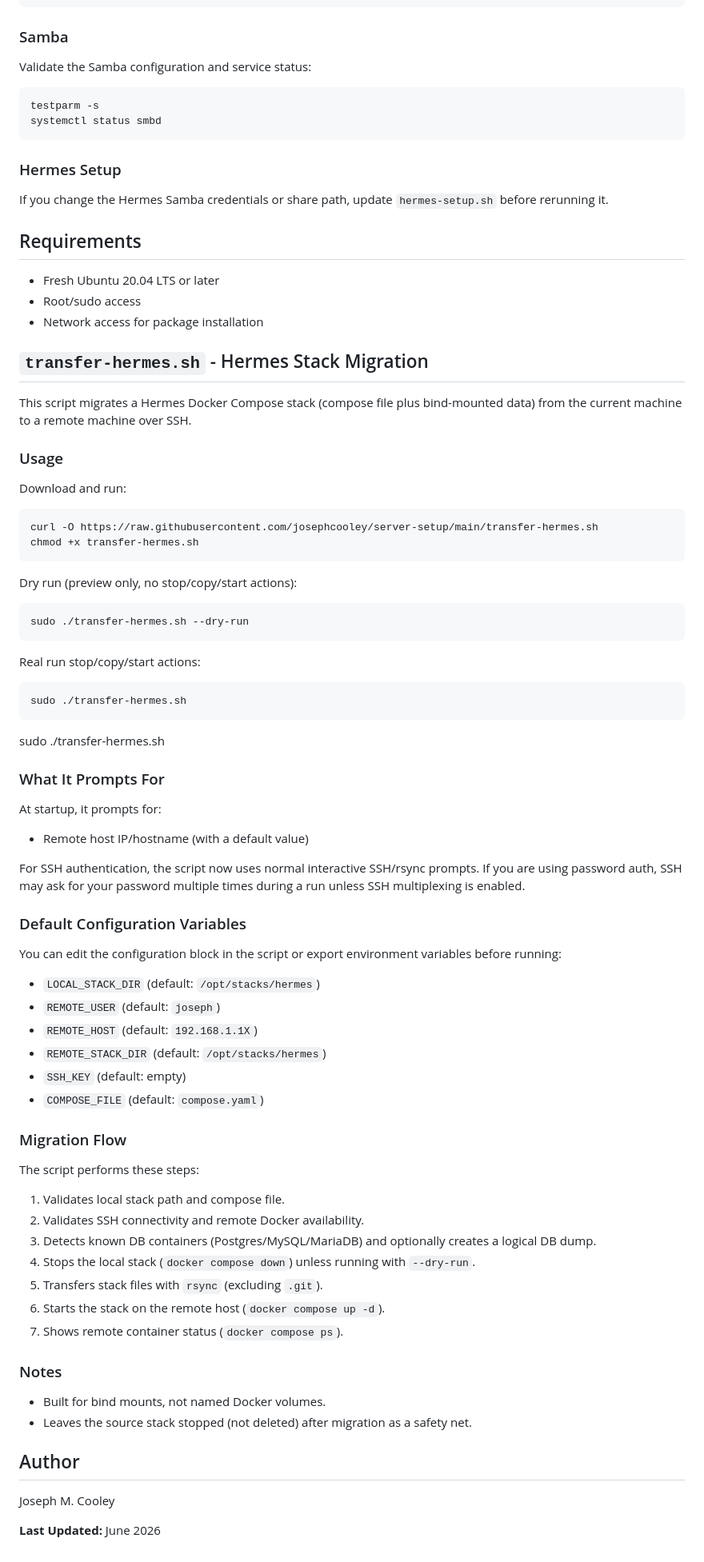
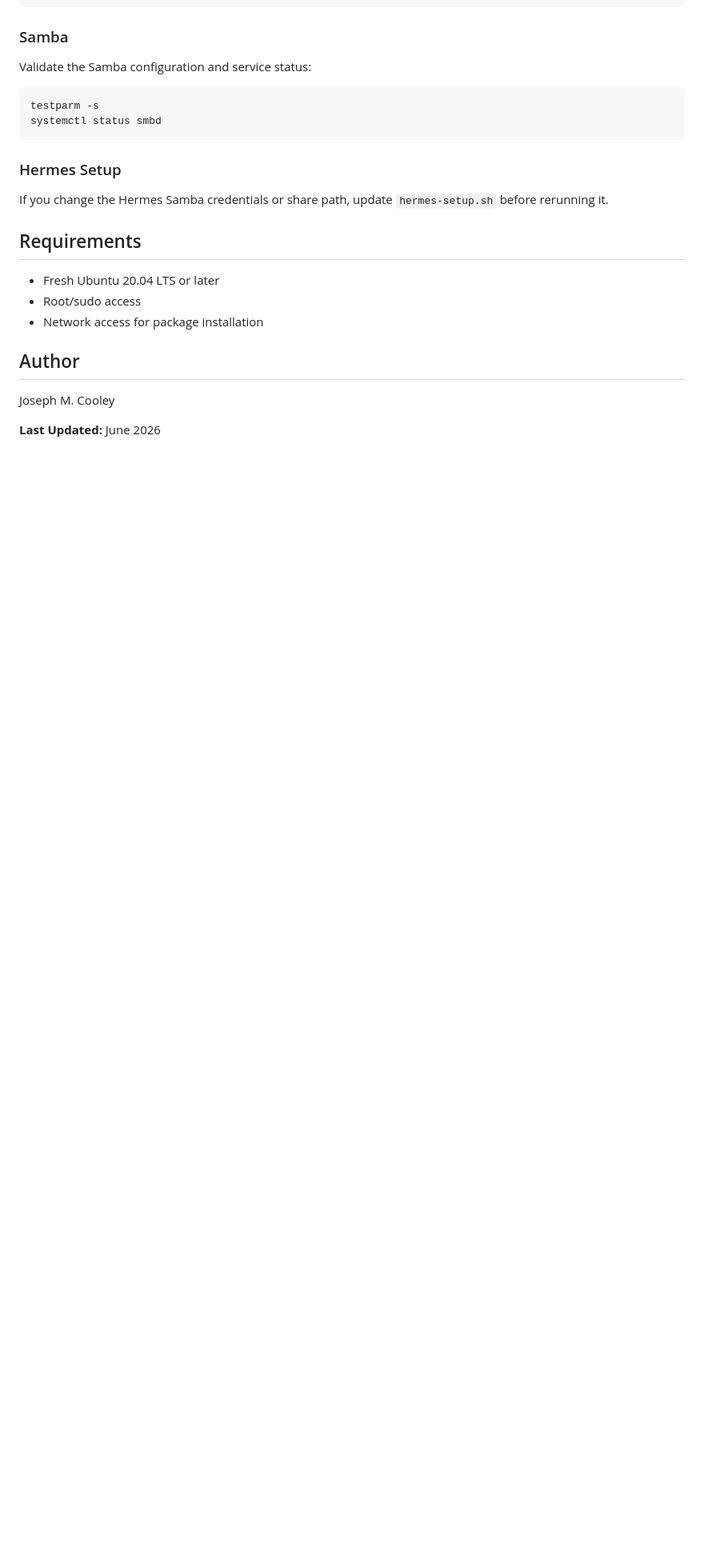
Before and after one commit to josephcooley/server-setup, a Markdown page: README.md, the part around one of its changes. Shown at 80% size. Drawn GitHub-style; blank space fills up the shorter version.

````diff
--- a/README.md
+++ b/README.md
@@ -111,63 +103,6 @@ If you change the Hermes Samba credentials or share path, update `hermes-setup.s
 - Root/sudo access
 - Network access for package installation
 
-## `transfer-hermes.sh` - Hermes Stack Migration
-
-This script migrates a Hermes Docker Compose stack (compose file plus bind-mounted data) from the current machine to a remote machine over SSH.
-
-### Usage
-
-Download and run:
-
-```bash
-curl -O https://raw.githubusercontent.com/josephcooley/server-setup/main/transfer-hermes.sh
-chmod +x transfer-hermes.sh
-```
-
-Dry run (preview only, no stop/copy/start actions):
-```bash
-sudo ./transfer-hermes.sh --dry-run
-```
-Real run stop/copy/start actions:
-```bash
-sudo ./transfer-hermes.sh
-```
-sudo ./transfer-hermes.sh
-### What It Prompts For
-
-At startup, it prompts for:
-
-- Remote host IP/hostname (with a default value)
-
-For SSH authentication, the script now uses normal interactive SSH/rsync prompts. If you are using password auth, SSH may ask for your password multiple times during a run unless SSH multiplexing is enabled.
-
-### Default Configuration Variables
-
-You can edit the configuration block in the script or export environment variables before running:
-
-- `LOCAL_STACK_DIR` (default: `/opt/stacks/hermes`)
-- `REMOTE_USER` (default: `joseph`)
-- `REMOTE_HOST` (default: `192.168.1.1X`)
-- `REMOTE_STACK_DIR` (default: `/opt/stacks/hermes`)
-- `SSH_KEY` (default: empty)
-- `COMPOSE_FILE` (default: `compose.yaml`)
-
-### Migration Flow
-
-The script performs these steps:
-
-1. Validates local stack path and compose file.
-2. Validates SSH connectivity and remote Docker availability.
-3. Detects known DB containers (Postgres/MySQL/MariaDB) and optionally creates a logical DB dump.
-4. Stops the local stack (`docker compose down`) unless running with `--dry-run`.
-5. Transfers stack files with `rsync` (excluding `.git`).
-6. Starts the stack on the remote host (`docker compose up -d`).
-7. Shows remote container status (`docker compose ps`).
-
-### Notes
-
-- Built for bind mounts, not named Docker volumes.
-- Leaves the source stack stopped (not deleted) after migration as a safety net.
 
 ## Author
 
````
Also changed, not shown: other parts of README.md (+4 -12 lines).
